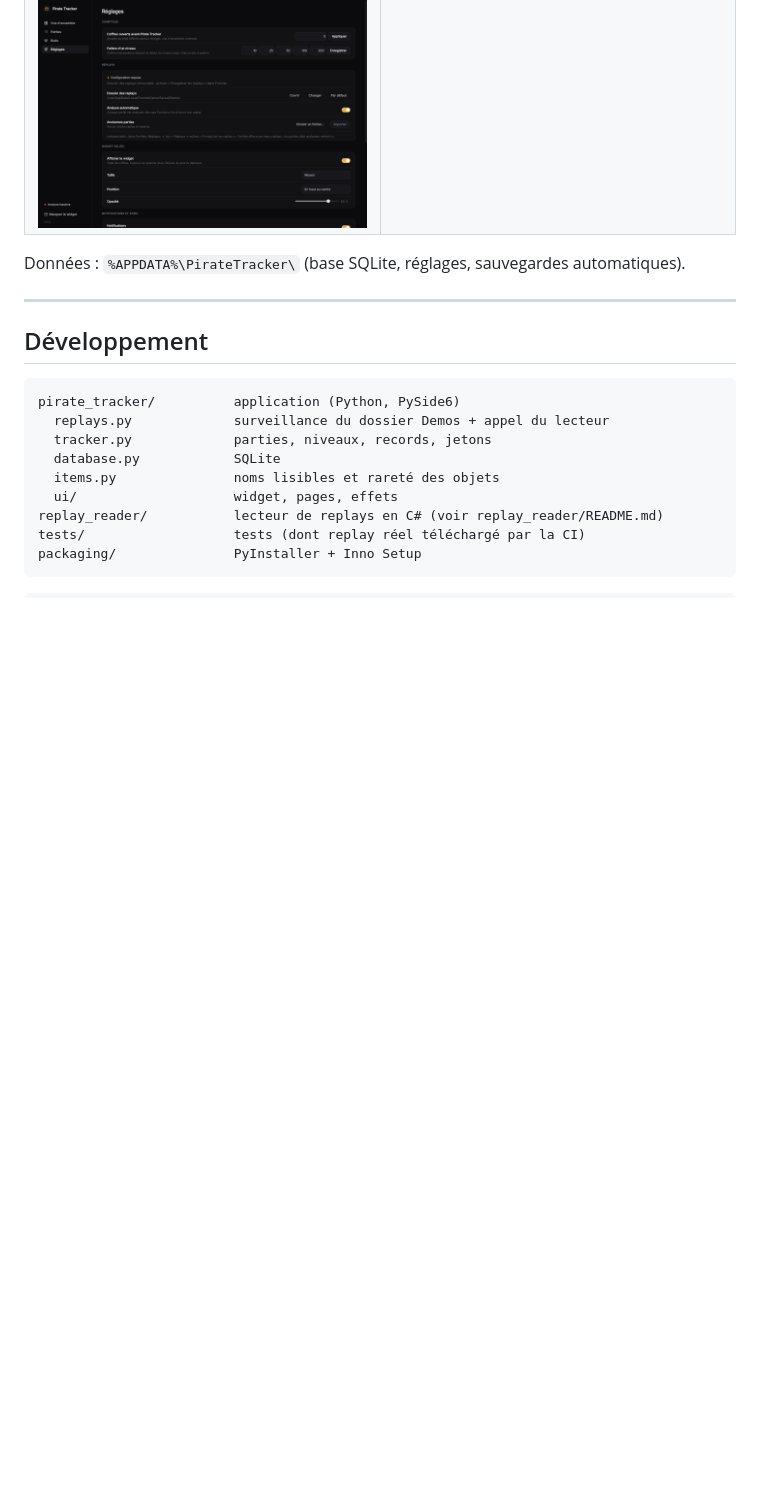
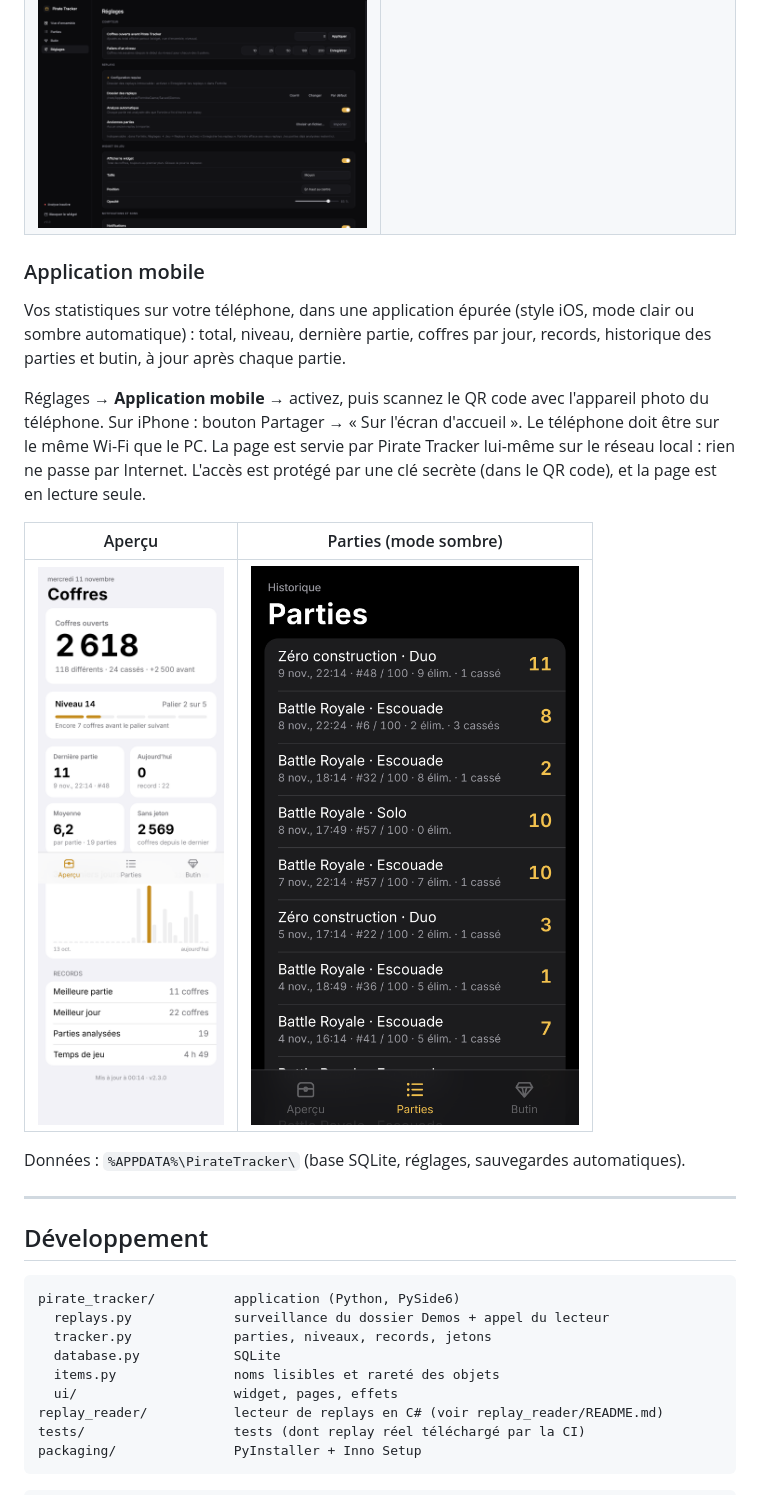
Before and after one commit to westerferdinand-del/-Fortnite-Pirate-Tracker, a Markdown page: README.md, the part around the change. Drawn GitHub-style; pictures changed too: docs/mobile_home.png (added), docs/mobile_matches.png (added); blank space fills up the shorter version.

```diff
--- a/README.md
+++ b/README.md
@@ -138,6 +138,22 @@ Interface v2 : sobre, noir profond, une seule couleur d'accent, police Inter.
 | ![Parties](docs/matches.png) | ![Butin](docs/loot.png) |
 | ![Réglages](docs/settings.png) | |
 
+### Application mobile
+
+Vos statistiques sur votre téléphone, dans une application épurée (style iOS, mode clair ou sombre
+automatique) : total, niveau, dernière partie, coffres par jour, records, historique des parties
+et butin, à jour après chaque partie.
+
+Réglages → **Application mobile** → activez, puis scannez le QR code avec l'appareil photo du
+téléphone. Sur iPhone : bouton Partager → « Sur l'écran d'accueil ». Le téléphone doit être sur le
+même Wi-Fi que le PC. La page est servie par Pirate Tracker lui-même sur le réseau local : rien
+ne passe par Internet. L'accès est protégé par une clé secrète (dans le QR code), et la page est
+en lecture seule.
+
+| Aperçu | Parties (mode sombre) |
+|---|---|
+| ![Aperçu mobile](docs/mobile_home.png) | ![Parties mobile](docs/mobile_matches.png) |
+
 Données : `%APPDATA%\PirateTracker\` (base SQLite, réglages, sauvegardes automatiques).
 
 ---
```
Also changed, not shown: 17 other files.
